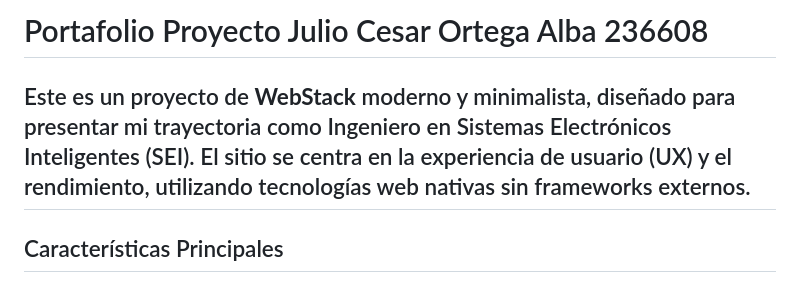
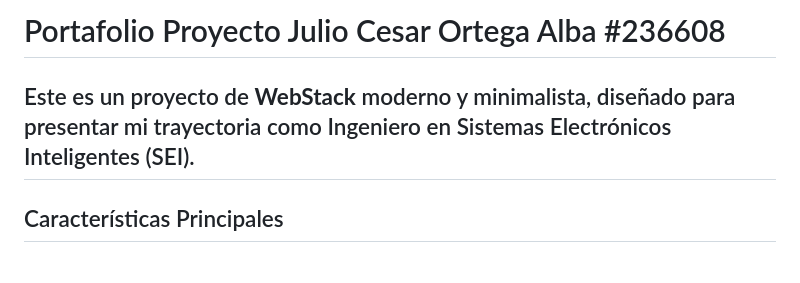
Before and after one commit to MrCesta/Proyecto_Julio_Ortega_236608, a Markdown page: README.md, the part around the change. Drawn GitHub-style.

Commit message:
Update README with project title and description
Removed the project title number formatting and updated the project description.

```diff
--- a/README.md
+++ b/README.md
@@ -1,6 +1,6 @@
-# Portafolio Proyecto Julio Cesar Ortega Alba 236608
+# Portafolio Proyecto Julio Cesar Ortega Alba #236608
 
-Este es un proyecto de **WebStack** moderno y minimalista, diseñado para presentar mi trayectoria como Ingeniero en Sistemas Electrónicos Inteligentes (SEI). El sitio se centra en la experiencia de usuario (UX) y el rendimiento, utilizando tecnologías web nativas sin frameworks externos.
+Este es un proyecto de **WebStack** moderno y minimalista, diseñado para presentar mi trayectoria como Ingeniero en Sistemas Electrónicos Inteligentes (SEI).
 ---
 ## Características Principales
 
```
